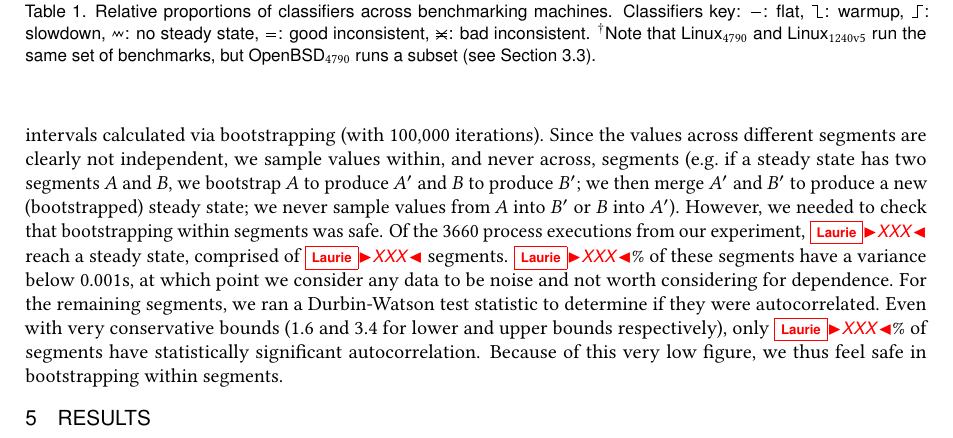
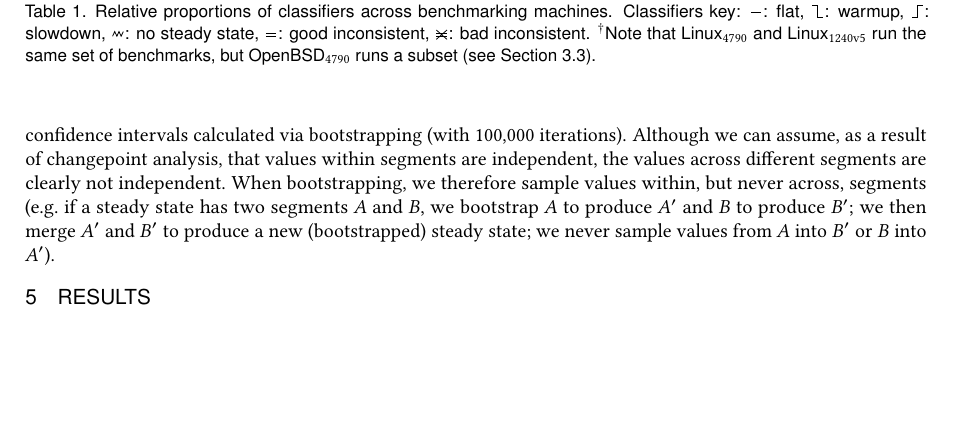
Before and after one commit to softdevteam/warmup_paper, a LaTeX paper (warmup.tex): part of page 12 of 33, cut so that both start at the same text, the shorter picture padded with empty space. Compiled offline with pdfLaTeX.

Commit message:
Simplify the bootstrapping discussion.

```diff
--- a/warmup.tex
+++ b/warmup.tex
@@ -987,21 +987,13 @@ nuanced view than IQRs can report we also provide thumbnail histograms.
 in most VM papers. In our case, the steady state is composed of one or more
 segments (see Section~\ref{sec:classifications}). We report means and
 99\% confidence intervals
-calculated via bootstrapping (with 100,000 iterations). Since the values across different segments are clearly not
-independent, we sample values within, and never across, segments (e.g.~if a
+calculated via bootstrapping (with 100,000 iterations). Although we
+can assume, as a result of changepoint analysis, that values within segments are
+independent, the values across different segments are clearly not
+independent. When bootstrapping, we therefore sample values within, but never across, segments (e.g.~if a
 steady state has two segments $A$ and $B$, we bootstrap $A$ to produce $A'$ and
 $B$ to produce $B'$; we then merge $A'$ and $B'$ to produce a new (bootstrapped)
 steady state; we never sample values from $A$ into $B'$ or $B$ into $A'$).
-However, we needed to check that bootstrapping within segments was safe. Of
-the \totalpexecs{} process executions from our experiment, \laurie{XXX}
-reach a steady state, comprised of \laurie{XXX} segments. \laurie{XXX}\% of
-these segments have a variance below 0.001s, at which point we consider any data
-to be noise and not worth considering for dependence. For the remaining
-segments, we ran a Durbin-Watson test statistic to determine if they were
-autocorrelated. Even with very conservative bounds (1.6 and 3.4 for lower
-and upper bounds respectively), only \laurie{XXX}\% of segments have statistically
-significant autocorrelation. Because of this very low figure, we thus
-feel safe in bootstrapping within segments.
 
 
 \section{Results}
```
